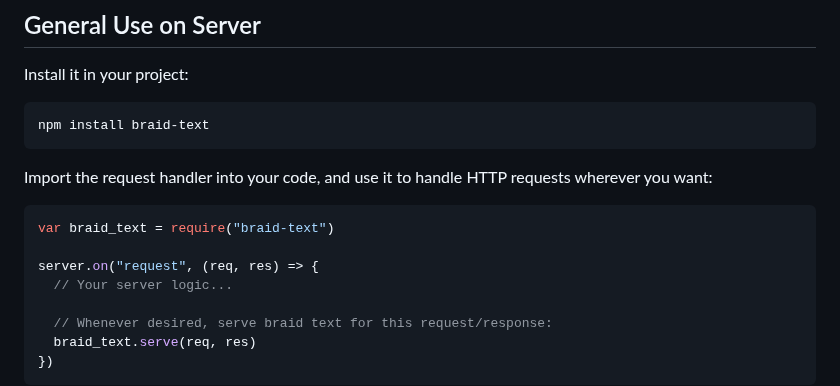
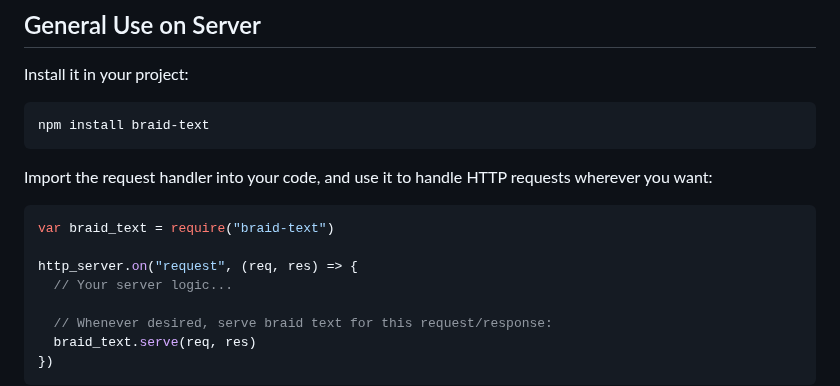
Before and after one commit to braid-org/braid-text, a Markdown page: README.md, the part around the change. Rendered like a GitHub page.

Commit message:
Improve readme

````diff
--- a/README.md
+++ b/README.md
@@ -42,7 +42,7 @@ Import the request handler into your code, and use it to handle HTTP requests wh
 ```javascript
 var braid_text = require("braid-text")
 
-server.on("request", (req, res) => {
+http_server.on("request", (req, res) => {
   // Your server logic...
 
   // Whenever desired, serve braid text for this request/response:
````
